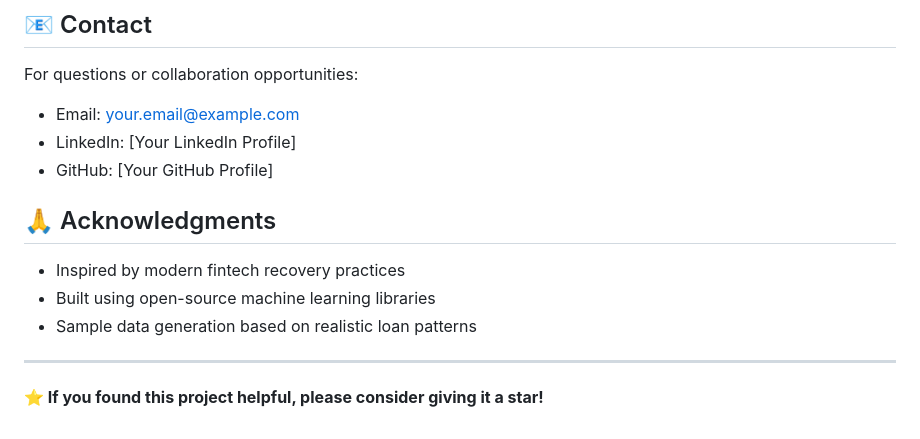
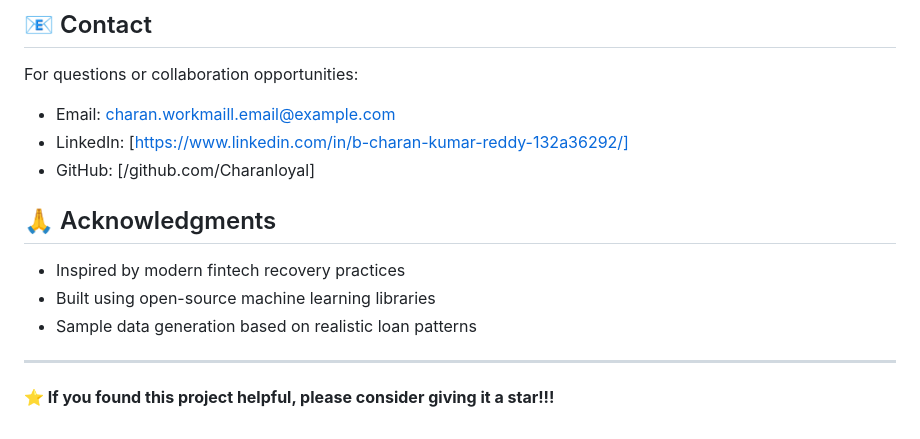
Before and after one commit to Charanloyal/Smart-Loan-Recovery-System-with-Machine-Learning-, a Markdown page: README.md, the part around the change. Drawn GitHub-style.

```diff
--- a/README.md
+++ b/README.md
@@ -277,9 +277,9 @@ This project is licensed under the MIT License - see the LICENSE file for detail
 ## 📧 Contact
 
 For questions or collaboration opportunities:
-- Email: your.email@example.com
-- LinkedIn: [Your LinkedIn Profile]
-- GitHub: [Your GitHub Profile]
+- Email: charan.workmaill.email@example.com
+- LinkedIn: [https://www.linkedin.com/in/b-charan-kumar-reddy-132a36292/]
+- GitHub: [/github.com/Charanloyal]
 
 ## 🙏 Acknowledgments
 
@@ -289,4 +289,4 @@ For questions or collaboration opportunities:
 
 ---
 
-**⭐ If you found this project helpful, please consider giving it a star!**
+**⭐ If you found this project helpful, please consider giving it a star!!!**
```
